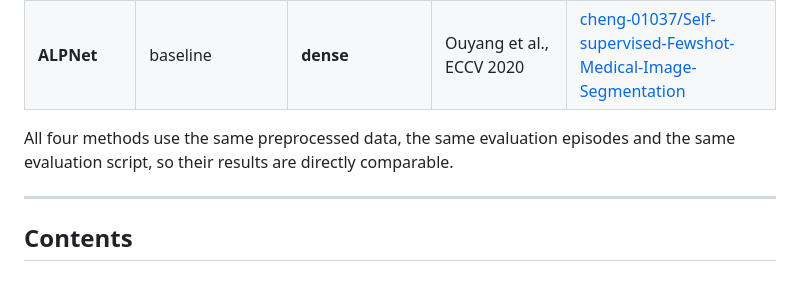
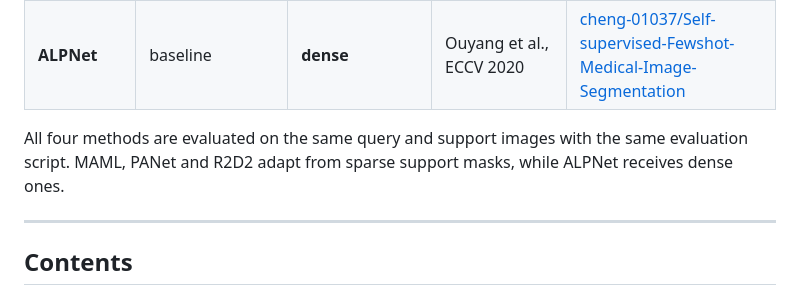
Before and after one commit to danilo1917/SIBGRAPI2026-ssl-sparse-fss, a Markdown page: README.md, the part around the change. GitHub-like rendering.

Commit message:
Explicit changes in meta-learners

```diff
--- a/README.md
+++ b/README.md
@@ -29,8 +29,8 @@ structure in an unseen imaging modality from only *k* sparsely annotated support
 | **R2D2** | meta-learner (closed-form ridge regression) | sparse | Bertinetto et al., ICLR 2019 | [bertinetto/r2d2](https://github.com/bertinetto/r2d2) |
 | **ALPNet** | baseline | **dense** | Ouyang et al., ECCV 2020 | [cheng-01037/Self-supervised-Fewshot-Medical-Image-Segmentation](https://github.com/cheng-01037/Self-supervised-Fewshot-Medical-Image-Segmentation) |
 
-All four methods use the same preprocessed data, the same evaluation episodes and the same evaluation
-script, so their results are directly comparable.
+All four methods are evaluated on the same query and support images with the same evaluation script.
+MAML, PANet and R2D2 adapt from sparse support masks, while ALPNet receives dense ones.
 
 ---
 
```
